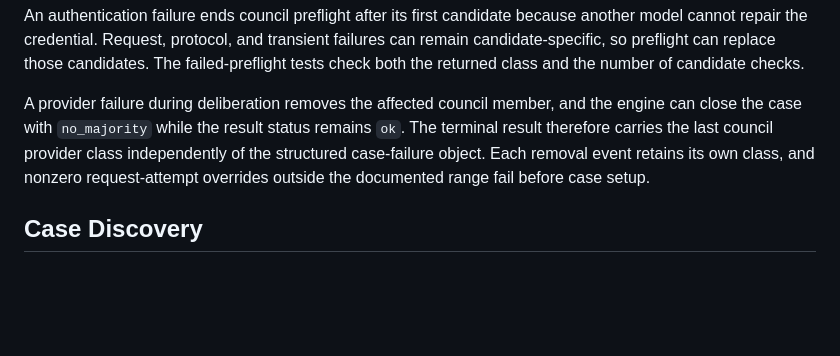
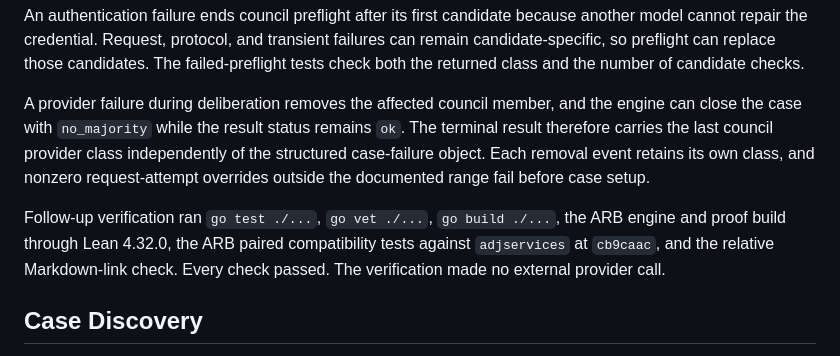
Before and after one commit to agentcourt/adj, a Markdown page: devnotes.md, the part around the change. GitHub-like rendering; blank space fills up the shorter version.

Commit message:
Record provider control verification

```diff
--- a/devnotes.md
+++ b/devnotes.md
@@ -30,6 +30,8 @@ An authentication failure ends council preflight after its first candidate becau
 
 A provider failure during deliberation removes the affected council member, and the engine can close the case with `no_majority` while the result status remains `ok`.  The terminal result therefore carries the last council provider class independently of the structured case-failure object.  Each removal event retains its own class, and nonzero request-attempt overrides outside the documented range fail before case setup.
 
+Follow-up verification ran `go test ./...`, `go vet ./...`, `go build ./...`, the ARB engine and proof build through Lean 4.32.0, the ARB paired compatibility tests against `adjservices` at `cb9caac`, and the relative Markdown-link check.  Every check passed.  The verification made no external provider call.
+
 ## Case Discovery
 
 Every durable one-case run writes `case-manifest.json` through `common/casemanifest`.  ADC, ARB, and AARD write the identity record when the run starts and replace it with the bound private API address after the listener starts.  The shared package validates required fields and returns atomic-write and cleanup errors to the procedure command.
```
